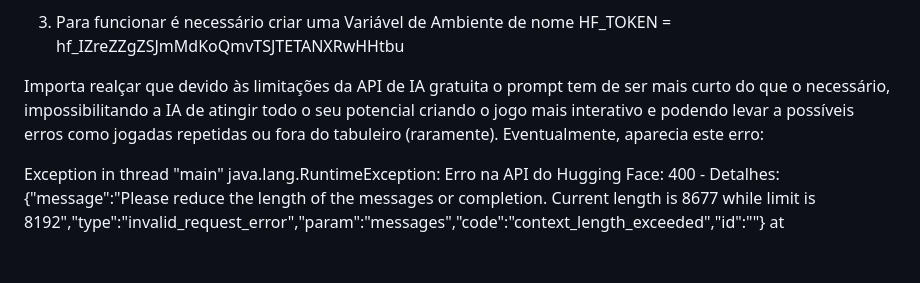
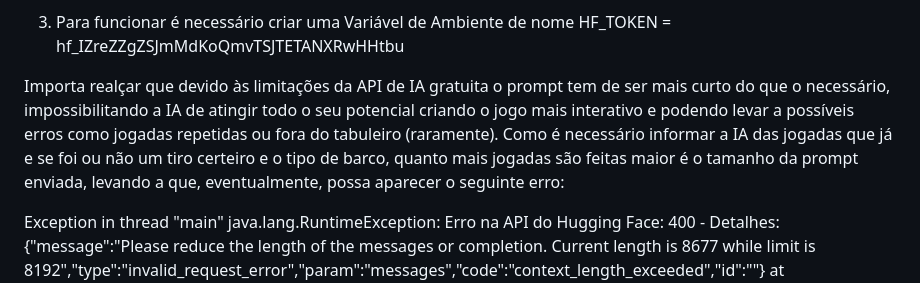
Before and after one commit to IGE-112244/Battleship2, a Markdown page: README.md, the part around the change. GitHub-like rendering; blank space fills up the shorter version.

Commit message:
Clarify API limitations and error handling in README
Expanded explanation about API limitations and potential errors due to prompt length.

```diff
--- a/README.md
+++ b/README.md
@@ -80,7 +80,7 @@ Mostra-me o teu Diário de Bordo atual e diz-me qual seria a tua próxima rajada
 
 3. Para funcionar é necessário criar uma Variável de Ambiente de nome HF_TOKEN = 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
 
-Importa realçar que devido às limitações da API de IA gratuita o prompt tem de ser mais curto do que o necessário, impossibilitando a IA de atingir todo o seu potencial criando o jogo mais interativo e podendo levar a possíveis erros como jogadas repetidas ou fora do tabuleiro (raramente). Eventualmente, aparecia este erro:
+Importa realçar que devido às limitações da API de IA gratuita o prompt tem de ser mais curto do que o necessário, impossibilitando a IA de atingir todo o seu potencial criando o jogo mais interativo e podendo levar a possíveis erros como jogadas repetidas ou fora do tabuleiro (raramente). Como é necessário informar a IA das jogadas que já e se foi ou não um tiro certeiro e o tipo de barco, quanto mais jogadas são feitas maior é o tamanho da prompt enviada, levando a que, eventualmente, possa aparecer o seguinte erro:
 
 Exception in thread "main" java.lang.RuntimeException: Erro na API do Hugging Face: 400 -
 Detalhes: {"message":"Please reduce the length of the messages or completion. Current length is 8677 while limit is 8192","type":"invalid_request_error","param":"messages","code":"context_length_exceeded","id":""}
```
